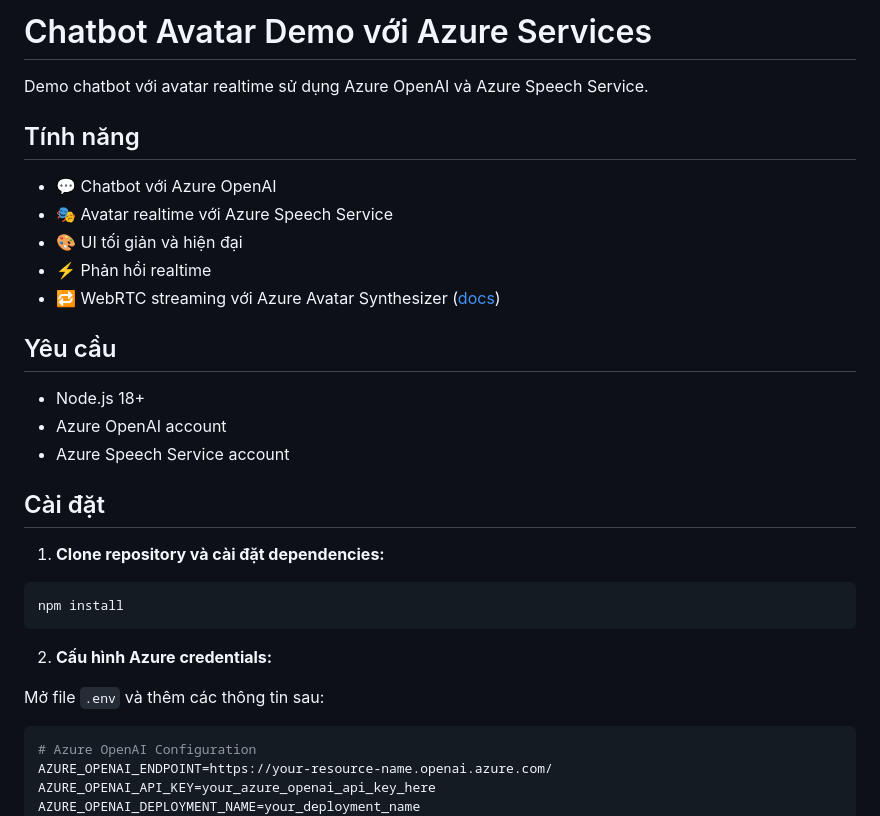
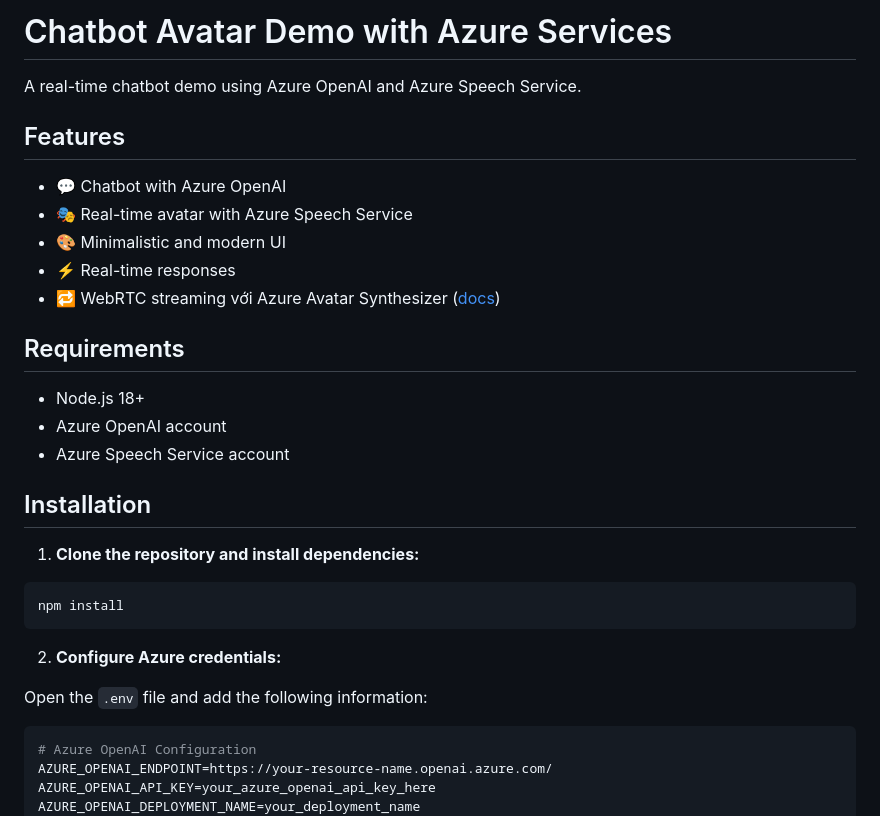
Before and after one commit to tnshq24/mankind-avatar-poc, a Markdown page: README.md, the part around one of its changes. Drawn GitHub-style.

````diff
--- a/README.md
+++ b/README.md
@@ -1,32 +1,32 @@
-# Chatbot Avatar Demo với Azure Services
+# Chatbot Avatar Demo with Azure Services
 
-Demo chatbot với avatar realtime sử dụng Azure OpenAI và Azure Speech Service.
+A real-time chatbot demo using Azure OpenAI and Azure Speech Service.
 
-## Tính năng
+## Features
 
-- 💬 Chatbot với Azure OpenAI
-- 🎭 Avatar realtime với Azure Speech Service
-- 🎨 UI tối giản và hiện đại
-- ⚡ Phản hồi realtime
+- 💬 Chatbot with Azure OpenAI
+- 🎭 Real-time avatar with Azure Speech Service
+- 🎨 Minimalistic and modern UI
+- ⚡ Real-time responses
 - 🔁 WebRTC streaming với Azure Avatar Synthesizer ([docs](https://learn.microsoft.com/en-us/azure/ai-services/speech-service/text-to-speech-avatar/real-time-synthesis-avatar))
 
-## Yêu cầu
+## Requirements
 
 - Node.js 18+
 - Azure OpenAI account
 - Azure Speech Service account
 
-## Cài đặt
+## Installation
 
-1. **Clone repository và cài đặt dependencies:**
+1. **Clone the repository and install dependencies:**
 
 ```bash
 npm install
 ```
 
-2. **Cấu hình Azure credentials:**
+2. **Configure Azure credentials:**
 
-Mở file `.env` và thêm các thông tin sau:
+Open the `.env` file and add the following information:
 
 ```env
 # Azure OpenAI Configuration
````
Also changed, not shown: other parts of README.md (+20 -20 lines).
